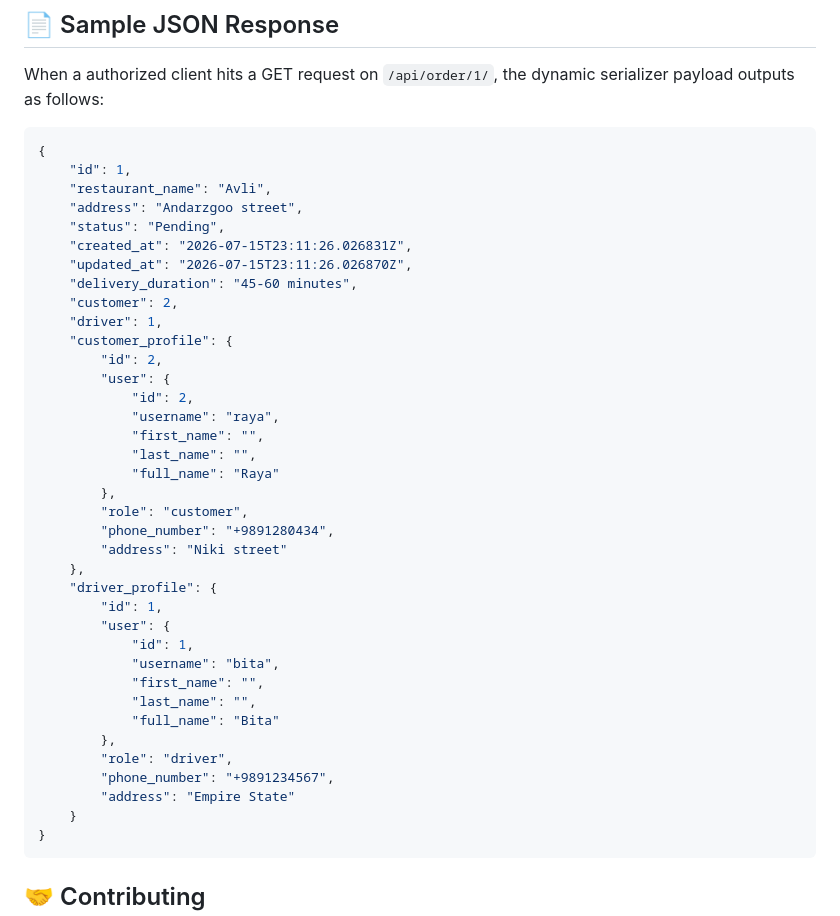
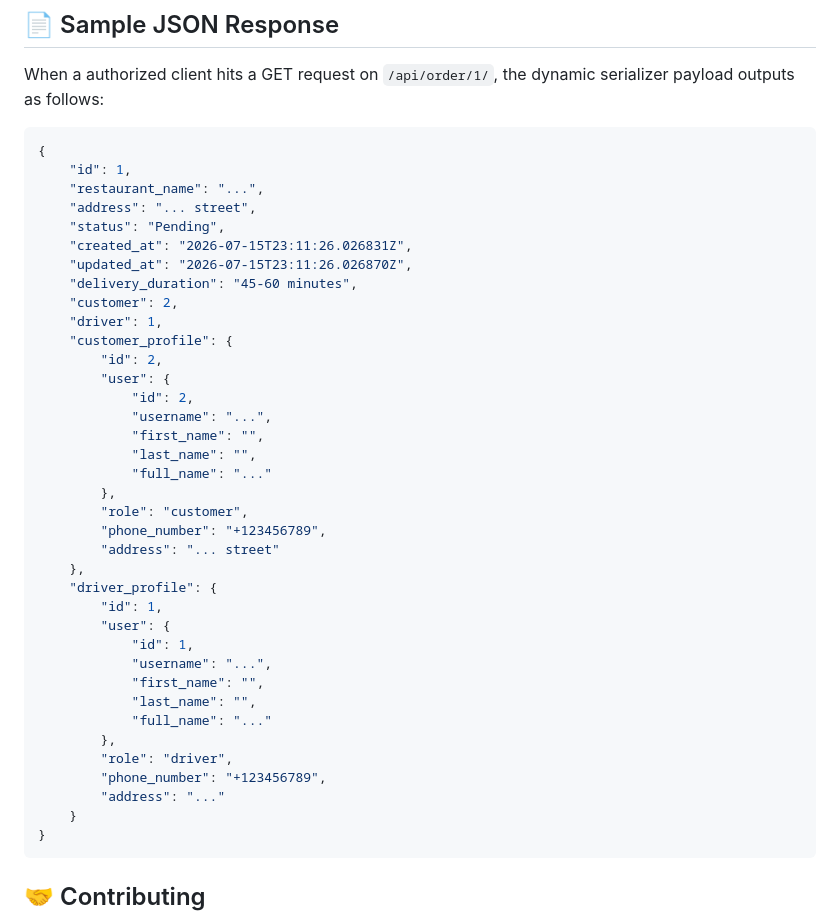
Before and after one commit to Bitafarezi/The-Real-Time-Delivery-Tracking-API, a Markdown page: README.md, the part around the change. GitHub-like rendering.

````diff
--- a/README.md
+++ b/README.md
@@ -99,8 +99,8 @@ When a authorized client hits a GET request on `/api/order/1/`, the dynamic seri
 ```json
 {
     "id": 1,
-    "restaurant_name": "Avli",
-    "address": "Andarzgoo street",
+    "restaurant_name": "...",
+    "address": "... street",
     "status": "Pending",
     "created_at": "2026-07-15T23:11:26.026831Z",
     "updated_at": "2026-07-15T23:11:26.026870Z",
@@ -111,27 +111,27 @@ When a authorized client hits a GET request on `/api/order/1/`, the dynamic seri
         "id": 2,
         "user": {
             "id": 2,
-            "username": "raya",
+            "username": "...",
             "first_name": "",
             "last_name": "",
-            "full_name": "Raya"
+            "full_name": "..."
         },
         "role": "customer",
-        "phone_number": "+9891280434",
-        "address": "Niki street"
+        "phone_number": "+123456789",
+        "address": "... street"
     },
     "driver_profile": {
         "id": 1,
         "user": {
             "id": 1,
-            "username": "bita",
+            "username": "...",
             "first_name": "",
             "last_name": "",
-            "full_name": "Bita"
+            "full_name": "..."
         },
         "role": "driver",
-        "phone_number": "+9891234567",
-        "address": "Empire State"
+        "phone_number": "+123456789",
+        "address": "..."
     }
 }
 ```
````
